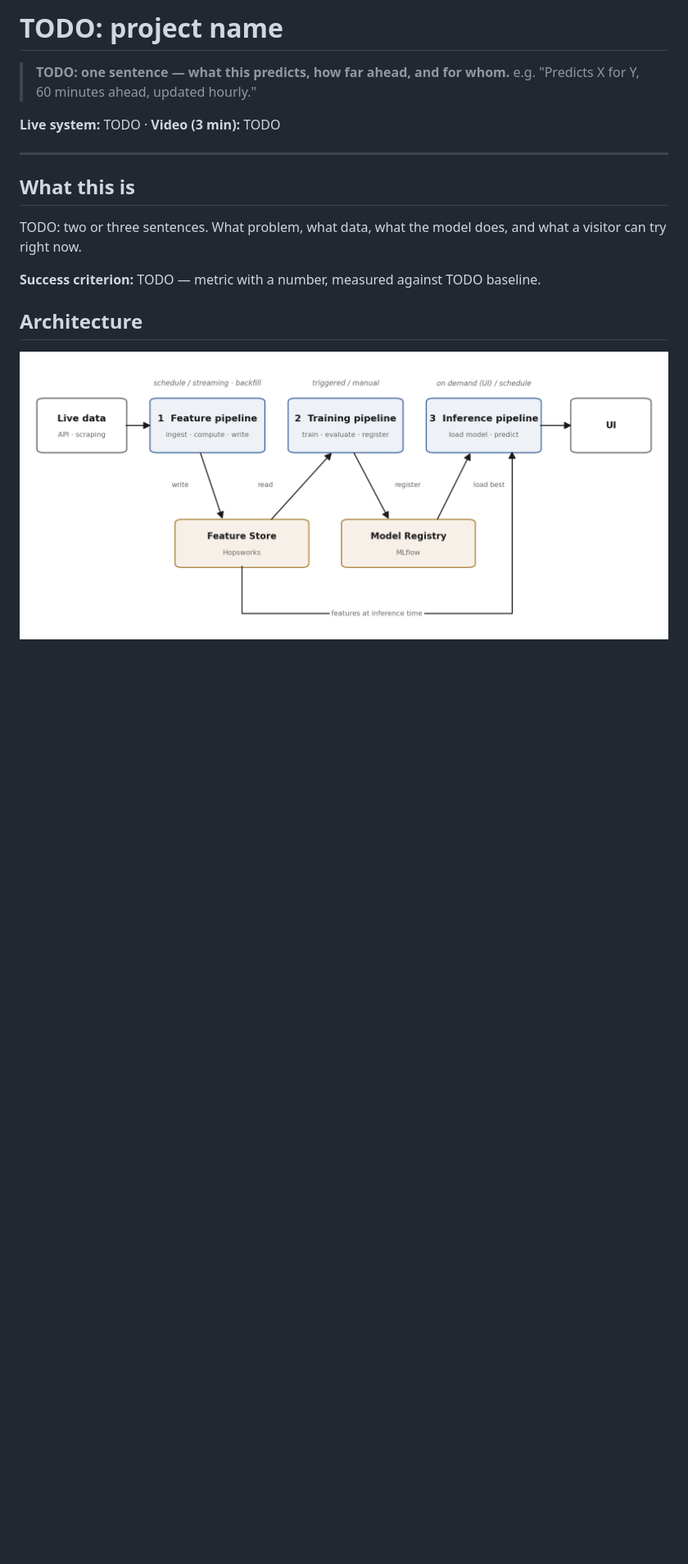
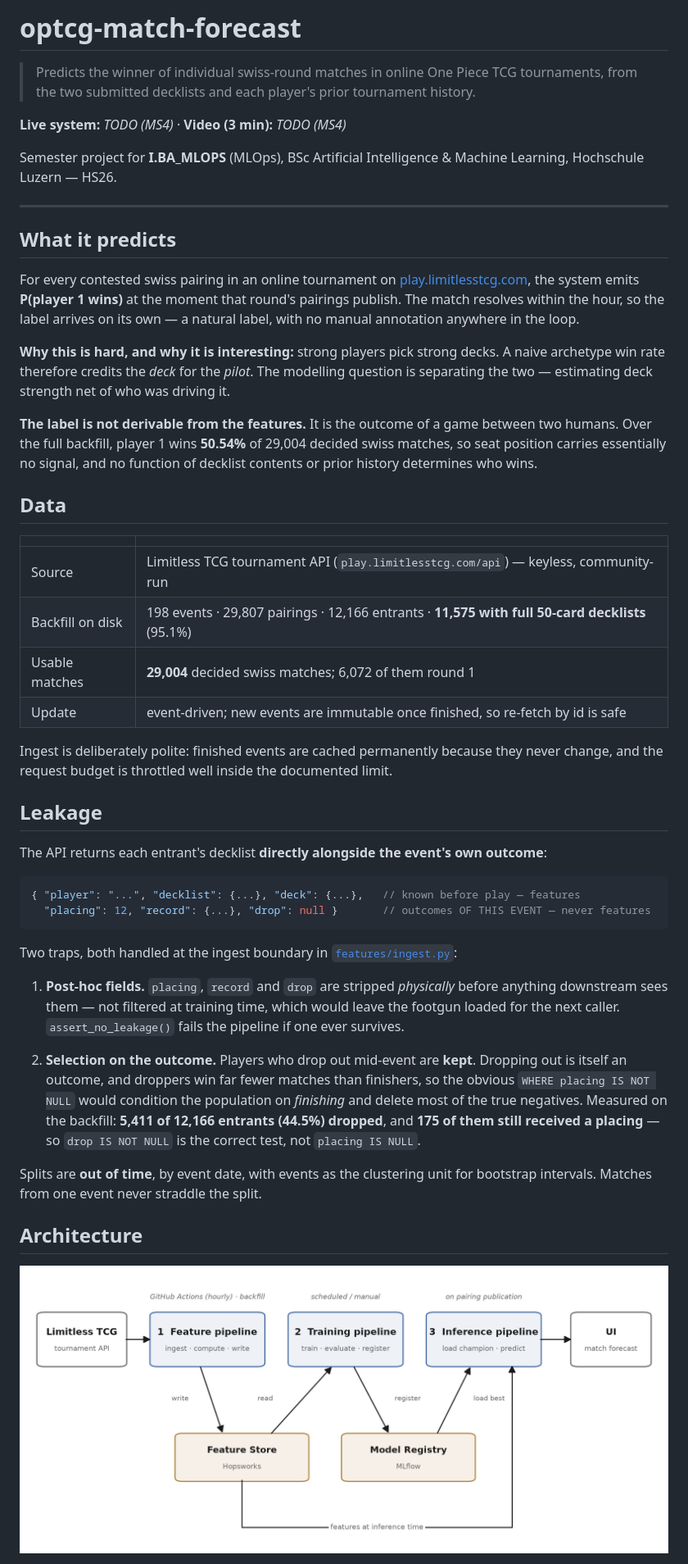
Before and after one commit to kianakiser/mlops, a Markdown page: README.md, the part around one of its changes. Shown at 82% size. Drawn GitHub-style; pictures changed too: docs/src/architecture.png; blank space fills up the shorter version.

````diff
--- a/README.md
+++ b/README.md
@@ -1,25 +1,76 @@
 <!--
 README requirements (Repository Guide, "By MS4"):
   prediction · FTI diagram · clone-and-run steps · live URL · video link
-The video link goes AT THE TOP. Everything marked TODO must be gone by 2027-01-10.
+Video link goes at the top. Every TODO must be gone by 2027-01-10.
 -->
 
-# TODO: project name
+# optcg-match-forecast
 
-> **TODO: one sentence — what this predicts, how far ahead, and for whom.**
-> e.g. "Predicts X for Y, 60 minutes ahead, updated hourly."
+> Predicts the winner of individual swiss-round matches in online One Piece TCG tournaments,
+> from the two submitted decklists and each player's prior tournament history.
 
-<!-- MS4: unlisted YouTube / SWITCHtube link goes here, at the top. No video files in the repo. -->
-**Live system:** TODO · **Video (3 min):** TODO
+<!-- MS4: unlisted YouTube / SWITCHtube link here. No video files in the repo. -->
+**Live system:** _TODO (MS4)_ · **Video (3 min):** _TODO (MS4)_
+
+Semester project for **I.BA_MLOPS** (MLOps), BSc Artificial Intelligence & Machine Learning,
+Hochschule Luzern — HS26.
 
 ---
 
-## What this is
+## What it predicts
 
-TODO: two or three sentences. What problem, what data, what the model does, and what a visitor
-can try right now.
+For every contested swiss pairing in an online tournament on
+[play.limitlesstcg.com](https://play.limitlesstcg.com), the system emits
+**P(player 1 wins)** at the moment that round's pairings publish. The match resolves within the
+hour, so the label arrives on its own — a natural label, with no manual annotation anywhere in
+the loop.
 
-**Success criterion:** TODO — metric with a number, measured against TODO baseline.
+**Why this is hard, and why it is interesting:** strong players pick strong decks. A naive
+archetype win rate therefore credits the *deck* for the *pilot*. The modelling question is
+separating the two — estimating deck strength net of who was driving it.
+
+**The label is not derivable from the features.** It is the outcome of a game between two humans.
+Over the full backfill, player 1 wins **50.54%** of 29,004 decided swiss matches, so seat position
+carries essentially no signal, and no function of decklist contents or prior history determines
+who wins.
+
+## Data
+
+| | |
+|---|---|
+| Source | Limitless TCG tournament API (`play.limitlesstcg.com/api`) — keyless, community-run |
+| Backfill on disk | 198 events · 29,807 pairings · 12,166 entrants · **11,575 with full 50-card decklists** (95.1%) |
+| Usable matches | **29,004** decided swiss matches; 6,072 of them round 1 |
+| Update | event-driven; new events are immutable once finished, so re-fetch by id is safe |
+
+Ingest is deliberately polite: finished events are cached permanently because they never change,
+and the request budget is throttled well inside the documented limit.
+
+## Leakage
+
+The API returns each entrant's decklist **directly alongside the event's own outcome**:
+
+```jsonc
+{ "player": "...", "decklist": {...}, "deck": {...},   // known before play — features
+  "placing": 12, "record": {...}, "drop": null }       // outcomes OF THIS EVENT — never features
+```
+
+Two traps, both handled at the ingest boundary in
+[`features/ingest.py`](src/optcg_forecast/features/ingest.py):
+
+1. **Post-hoc fields.** `placing`, `record` and `drop` are stripped *physically* before anything
+   downstream sees them — not filtered at training time, which would leave the footgun loaded for
+   the next caller. `assert_no_leakage()` fails the pipeline if one ever survives.
+
+2. **Selection on the outcome.** Players who drop out mid-event are **kept**. Dropping out is
+   itself an outcome, and droppers win far fewer matches than finishers, so the obvious
+   `WHERE placing IS NOT NULL` would condition the population on *finishing* and delete most of
+   the true negatives. Measured on the backfill: **5,411 of 12,166 entrants (44.5%) dropped**, and
+   **175 of them still received a placing** — so `drop IS NOT NULL` is the correct test, not
+   `placing IS NULL`.
+
+Splits are **out of time**, by event date, with events as the clustering unit for bootstrap
+intervals. Matches from one event never straddle the split.
 
 ## Architecture
 
````
Also changed, not shown: other parts of README.md (+51 -54 lines), 15 other files.
